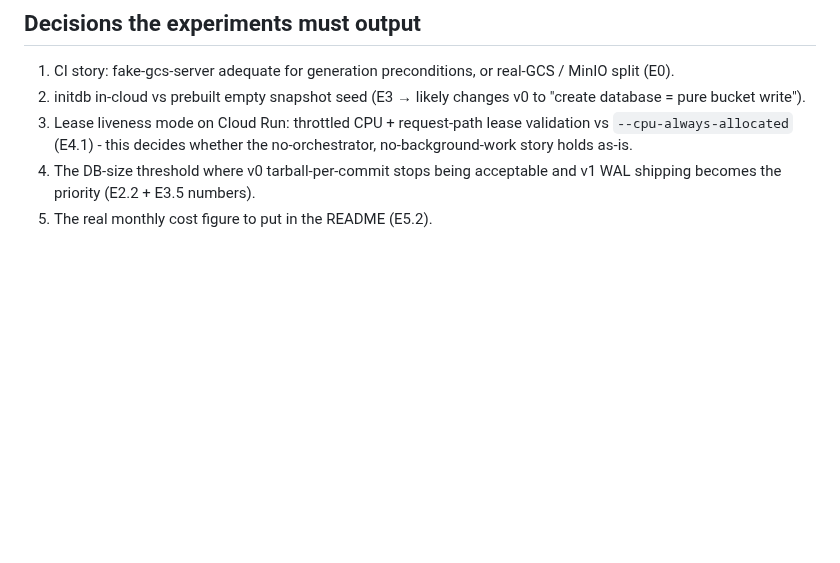
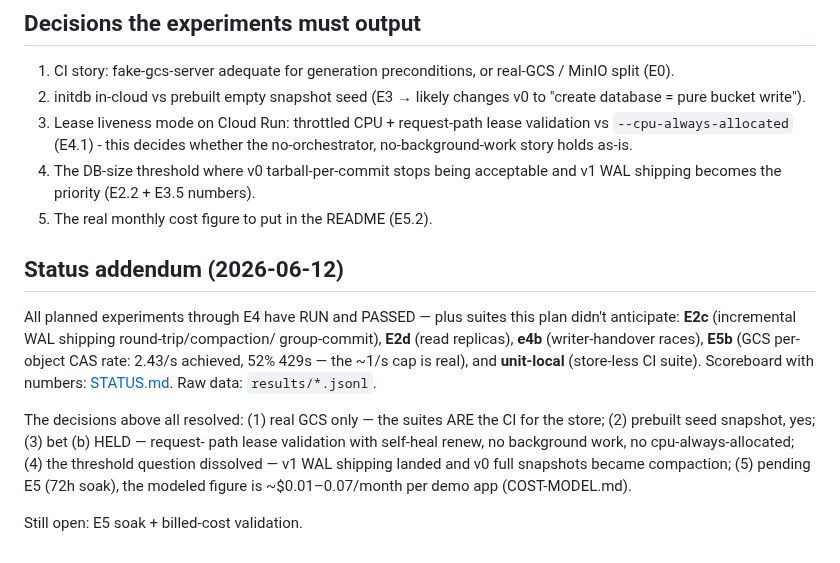
Before and after one commit to reisepass/zeropg, a Markdown page: EXPERIMENTS.md, the part around the change. Rendered like a GitHub page; blank space fills up the shorter version.

Commit message:
EXPERIMENTS.md: status addendum — plan-vs-actual through E4

```diff
--- a/EXPERIMENTS.md
+++ b/EXPERIMENTS.md
@@ -126,3 +126,21 @@ E0+E1 are pure-risk-retirement and produce the two foundational packages. E2 pro
 3. Lease liveness mode on Cloud Run: throttled CPU + request-path lease validation vs `--cpu-always-allocated` (E4.1) - this decides whether the no-orchestrator, no-background-work story holds as-is.
 4. The DB-size threshold where v0 tarball-per-commit stops being acceptable and v1 WAL shipping becomes the priority (E2.2 + E3.5 numbers).
 5. The real monthly cost figure to put in the README (E5.2).
+
+## Status addendum (2026-06-12)
+
+All planned experiments through E4 have RUN and PASSED — plus suites this plan
+didn't anticipate: **E2c** (incremental WAL shipping round-trip/compaction/
+group-commit), **E2d** (read replicas), **e4b** (writer-handover races),
+**E5b** (GCS per-object CAS rate: 2.43/s achieved, 52% 429s — the ~1/s cap is
+real), and **unit-local** (store-less CI suite). Scoreboard with numbers:
+[STATUS.md](STATUS.md). Raw data: `results/*.jsonl`.
+
+The decisions above all resolved: (1) real GCS only — the suites ARE the CI
+for the store; (2) prebuilt seed snapshot, yes; (3) bet (b) HELD — request-
+path lease validation with self-heal renew, no background work, no
+cpu-always-allocated; (4) the threshold question dissolved — v1 WAL shipping
+landed and v0 full snapshots became compaction; (5) pending E5 (72h soak),
+the modeled figure is ~$0.01–0.07/month per demo app (COST-MODEL.md).
+
+Still open: E5 soak + billed-cost validation.
```
